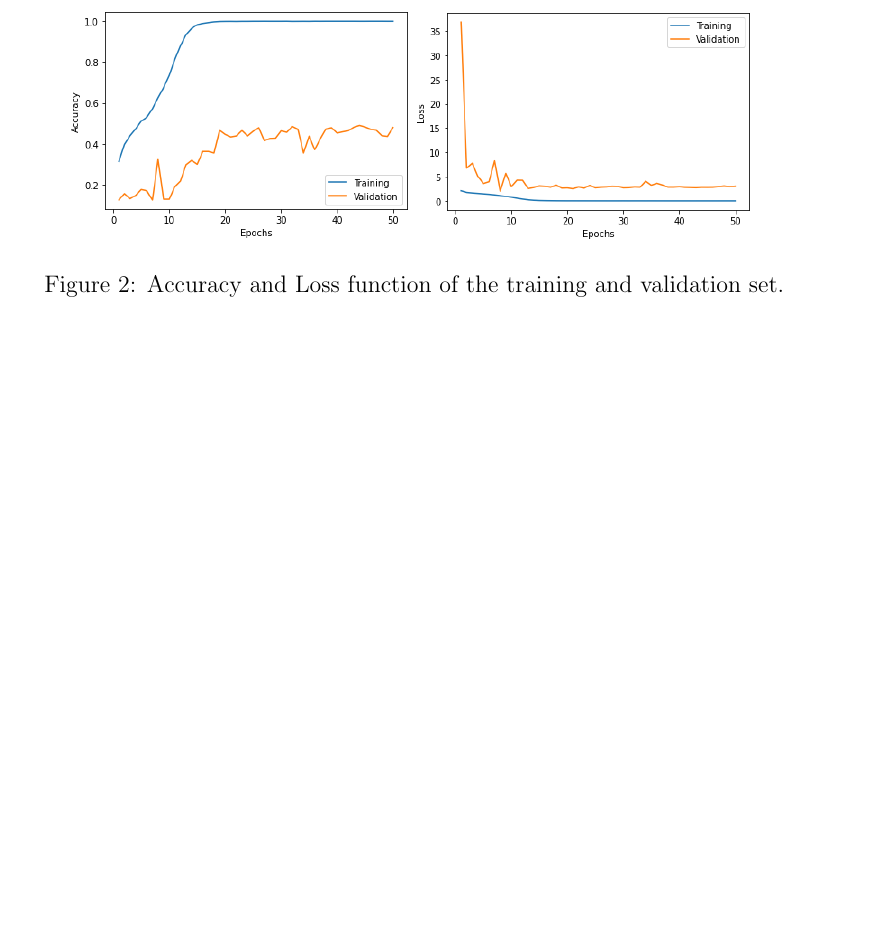
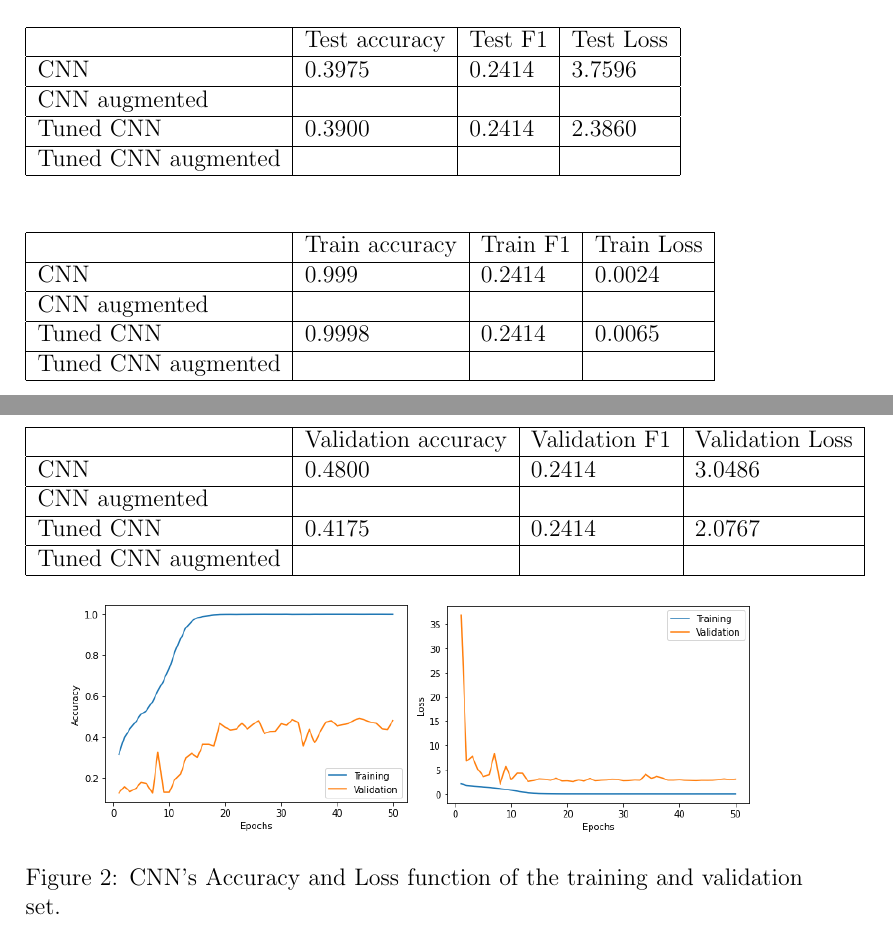
Before and after one commit to saiteki-kai/music-classification, a LaTeX paper (report/report.tex, which reads report/sections/4_results.tex): part of page 5 of 6 before the commit and two parts of pages 4 and 5 of 6 after it, the two joined at a grey line, cut at the place of the change, the shorter picture padded with empty space. Compiled offline with pdfLaTeX.

Commit message:
Update report

```diff
--- a/report/sections/4_results.tex
+++ b/report/sections/4_results.tex
@@ -4,3 +4,43 @@ The results should be summarized using appropriate Tables and Figures (graphs or
 Every Figure and Table should have a legend that describes concisely what is contained or shown.
 Figure legends go below the figure, table legends above the table.
 Throughout the report, but especially in this section, pay attention to reporting numbers with an appropriate number of significant figures.
+
+
+
+\begin{table}[ht]
+\begin{tabular}{|l|l|l|l|l|}
+\hline
+                    & Test accuracy & Test F1 & Test Loss \\ \hline
+CNN                 & 0.3975        & 0.2414  & 3.7596    \\ \hline
+CNN augmented       &                     &               & \\ \hline
+Tuned CNN           & 0.3900        & 0.2414  & 2.3860\\ \hline
+Tuned CNN augmented &                     &               & \\ \hline
+\end{tabular}
+\end{table}
+
+\begin{table}[ht]
+\begin{tabular}{|l|l|l|l|}
+\hline
+                    & Train accuracy & Train F1 & Train Loss \\ \hline
+CNN                 & 0.999          & 0.2414   & 0.0024    \\ \hline
+CNN augmented       &                     &               & \\ \hline
+Tuned CNN           & 0.9998         & 0.2414   & 0.0065    \\ \hline
+Tuned CNN augmented &                     &               & \\ \hline
+\end{tabular}
+\end{table}
+
+\begin{table}[ht]
+\begin{tabular}{|l|l|l|l|}
+\hline
+                    & Validation accuracy & Validation F1 & Validation Loss \\ \hline
+CNN                & 0.4800              & 0.2414        & 3.0486          \\ \hline
+CNN augmented       &                     &               &                 \\ \hline
+Tuned CNN           & 0.4175              & 0.2414        & 2.0767          \\ \hline
+Tuned CNN augmented &                     &               &                 \\ \hline
+\end{tabular}
+\end{table}
+
+\begin{figure}[ht]
+\centering
+\includegraphics[scale=0.6]{images/2021-val-train.png}
+\caption{CNN's Accuracy and Loss function of the training and validation set.}
```
Also changed, not shown: report/report.tex (+1 -1 lines), report/sections/3_approach.tex (+1 -1 lines), report/sections/5_discussion.tex (+0 -16 lines), report/sections/4_results.tex (10 more changed lines).
